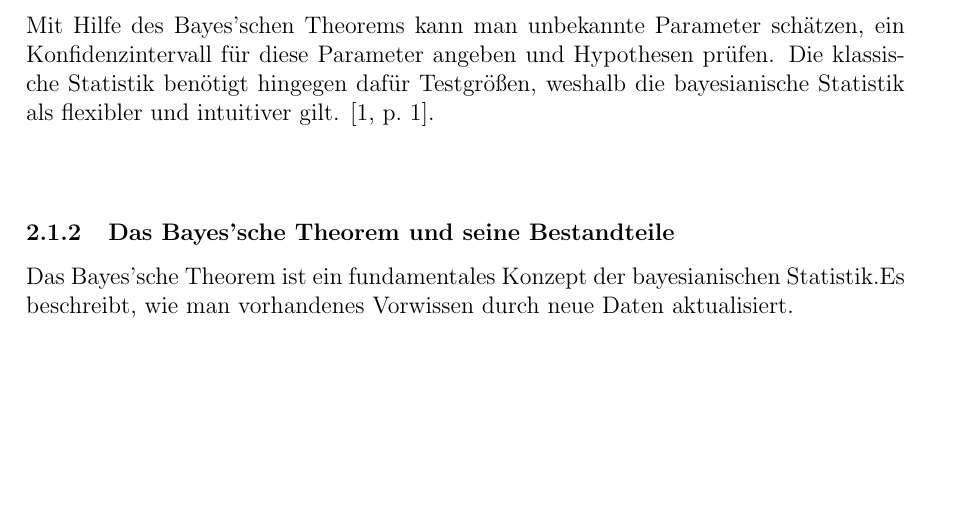
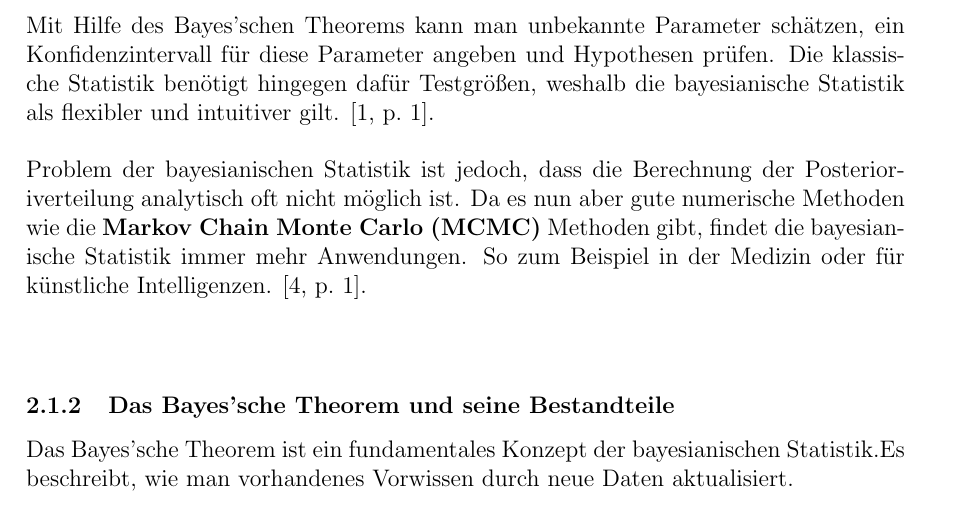
Before and after one commit to clemens29/Projektseminar-Bayes-MCMC, a LaTeX document (doc/Dokumentation.tex): part of page 4 of 16, cut so that both start at the same text, the shorter picture padded with empty space. Compiled offline with pdfLaTeX.

Commit message:
Problem und Anwendung hinzgef

```diff
--- a/doc/Dokumentation.tex
+++ b/doc/Dokumentation.tex
@@ -90,6 +90,7 @@ headsep=10mm, footskip=12mm}
 Die bayesianische Statistik ist ein Zweig der Statistik. Sie unterscheidet sich im wesentlichen in der Interpretation der Wahrscheinlichkeit von der klassischen Statistik. Die klassische Statistik definiert die Wahrscheinlichkeit als die \textbf{relative Häufigkeit} in einem Zufallsexperiment \parencite[2]{StatistikKlassischOderBayes}. In der bayesianischen Statistik hingegen wird die Wahrscheinlichkeit als Grad des Glaubens respektiv als \textbf{Plausibilität} eines Ereignisses oder einer Aussage interpretiert \parencite[1]{EinfBayesStatistik}. \\\\
 Kern der bayesianischen Statistik ist es Wissen über ein Ereignis zu verfeinern, sobald neue Informationen vorliegen. Dazu nutzt man hauptsächlich das \textbf{Bayes'sche Theorem}, welches erlaubt das Vorwissen (Prior) mit neuen Daten (Likelihood) zu kombinieren und daraus eine aktualisierte Wahrscheinlichkeit (Posterior) zu berechnen. \\\\
 Mit Hilfe des Bayes'schen Theorems kann man unbekannte Parameter schätzen, ein Konfidenzintervall für diese Parameter angeben und Hypothesen prüfen. Die klassische Statistik benötigt hingegen dafür Testgrößen, weshalb die bayesianische Statistik als flexibler und intuitiver gilt. \parencite[1]{EinfBayesStatistik}. \\\\
+Problem der bayesianischen Statistik ist jedoch, dass die Berechnung der Posterioriverteilung analytisch oft nicht möglich ist. Da es nun aber gute numerische Methoden wie die \textbf{Markov Chain Monte Carlo (MCMC)} Methoden gibt, findet die bayesianische Statistik immer mehr Anwendungen. So zum Beispiel in der Medizin oder für künstliche Intelligenzen. \parencite[1]{StatistikKlassischOderBayes}.\\\\
 
 \subsubsection{Das Bayes'sche Theorem und seine Bestandteile}
 
```
Also changed, not shown: doc/Dokumentation.pdf.
